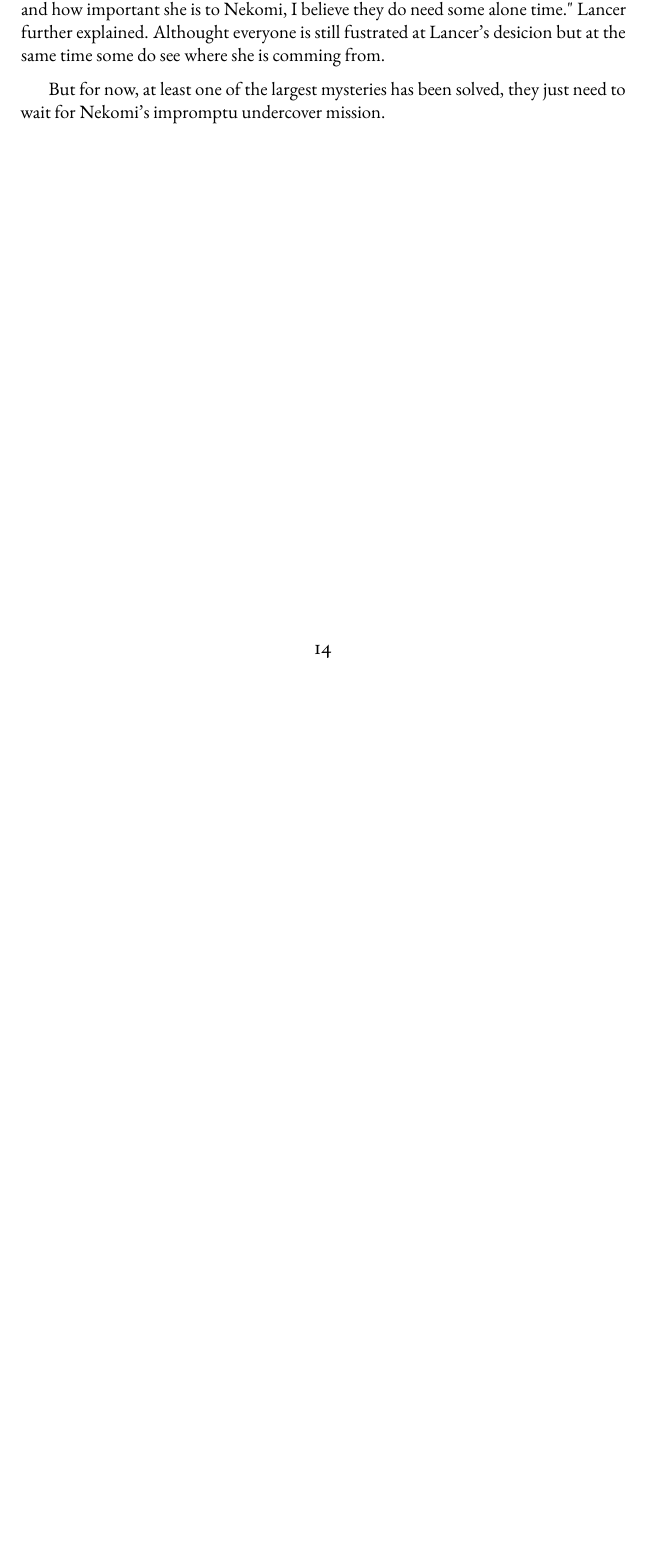
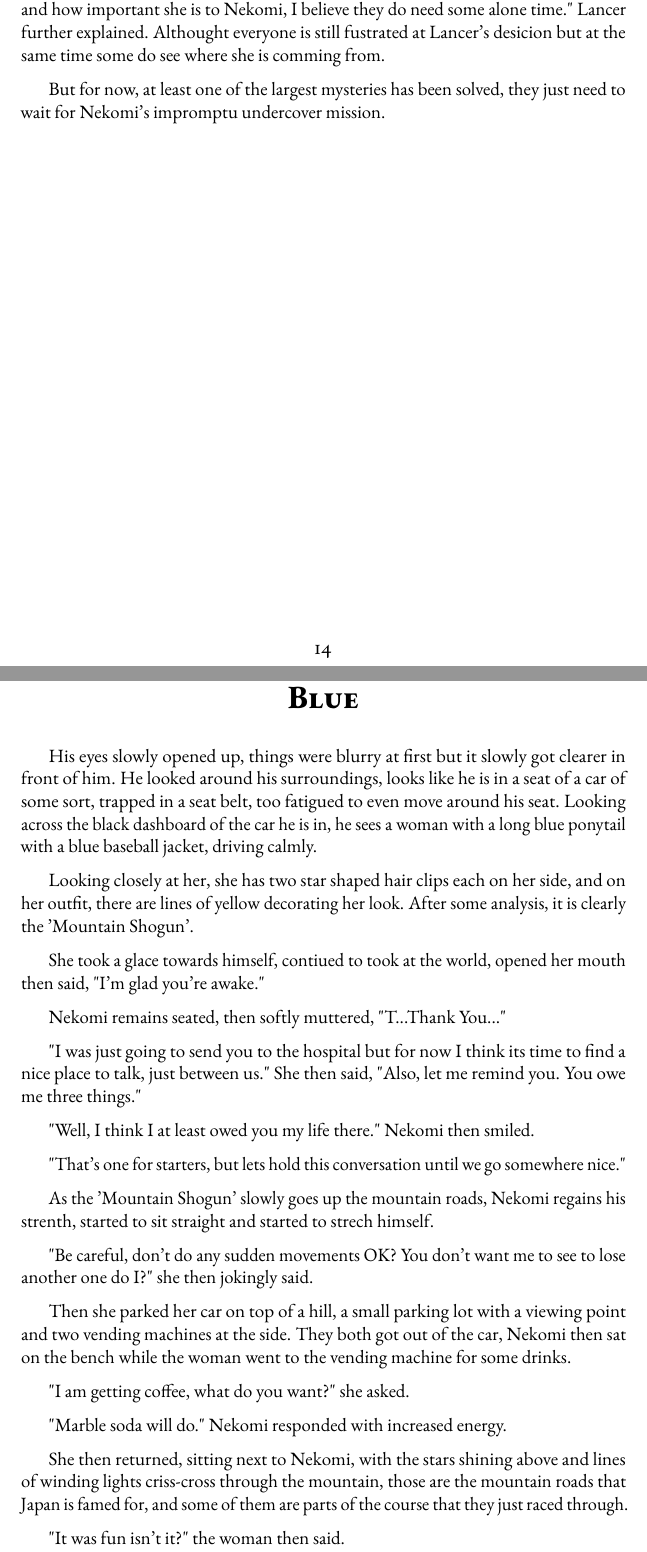
Before and after one commit to Nekomi-ch/My-Driver-cant-be-this-Cute-2, a LaTeX thesis (main.tex, which reads chapters_JP/blue.tex): part of page 15 of 15 before the commit and two parts of pages 15 and 16 of 17 after it, the two joined at a grey line, cut so that both start at the same text, the shorter picture padded with empty space. Compiled offline with pdfLaTeX.

Commit message:
22/2/2024

```diff
--- /dev/null
+++ b/chapters_JP/blue.tex
@@ -0,0 +1,33 @@
+\h{Blue}
+
+His eyes slowly opened up, things were blurry at first but it slowly got clearer in front of him. He looked around his surroundings, looks like he is in a seat of a car of some sort, trapped in a seat belt, too fatigued to even move around his seat. Looking across the black dashboard of the car he is in, he sees a woman with a long blue ponytail with a blue baseball jacket, driving calmly.
+
+Looking closely at her, she has two star shaped hair clips each on her side, and on her outfit, there are lines of yellow decorating her look. After some analysis, it is clearly the 'Mountain Shogun'.
+
+She took a glace towards himself, contiued to took at the world, opened her mouth then said, "I'm glad you're awake."
+
+Nekomi remains seated, then softly muttered, "T...Thank You..."
+
+"I was just going to send you to the hospital but for now I think its time to find a nice place to talk, just between us." She then said, "Also, let me remind you. You owe me three things."
+
+"Well, I think I at least owed you my life there." Nekomi then smiled.
+
+"That's one for starters, but lets hold this conversation until we go somewhere nice."
+
+As the 'Mountain Shogun' slowly goes up the mountain roads, Nekomi regains his strenth, started to sit straight and started to strech himself.
+
+"Be careful, don't do any sudden movements OK? You don't want me to see to lose another one do I?" she then jokingly said.
+
+Then she parked her car on top of a hill, a small parking lot with a viewing point and two vending machines at the side. They both got out of the car, Nekomi then sat on the bench while the woman went to the vending machine for some drinks.
+
+"I am getting coffee, what do you want?" she asked.
+
+"Marble soda will do." Nekomi responded with increased energy.
+
+She then returned, sitting next to Nekomi, with the stars shining above and lines of winding lights criss-cross through the mountain, those are the mountain roads that Japan is famed for, and some of them are parts of the course that they just raced through.
+
+"It was fun isn't it?" the woman then said.
+
+Nekomi simply responded by nodding his head, while making a sound of affirmation.
+
+"You still owe me two things you know." she then said, "One of them you just promised me, that when you lose, you will have to do whatever I want."
```
Also changed, not shown: main.tex (+4 -0 lines), main.pdf, chapters_JP/blue.tex (26 more changed lines), 8 other files.
